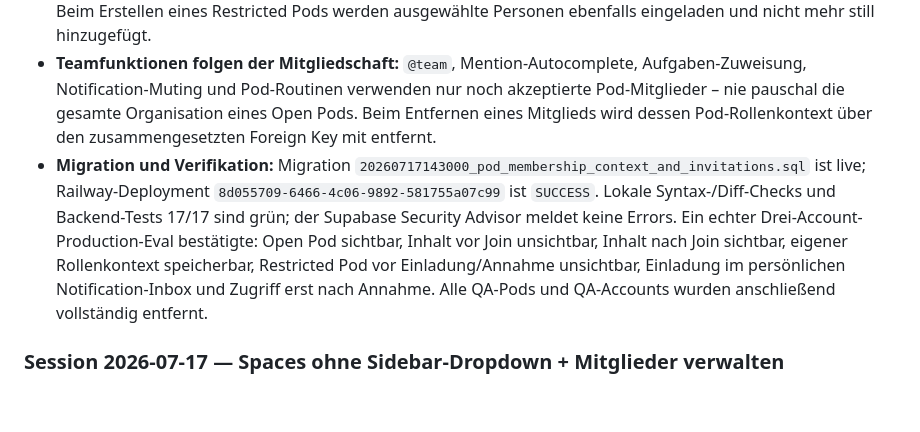
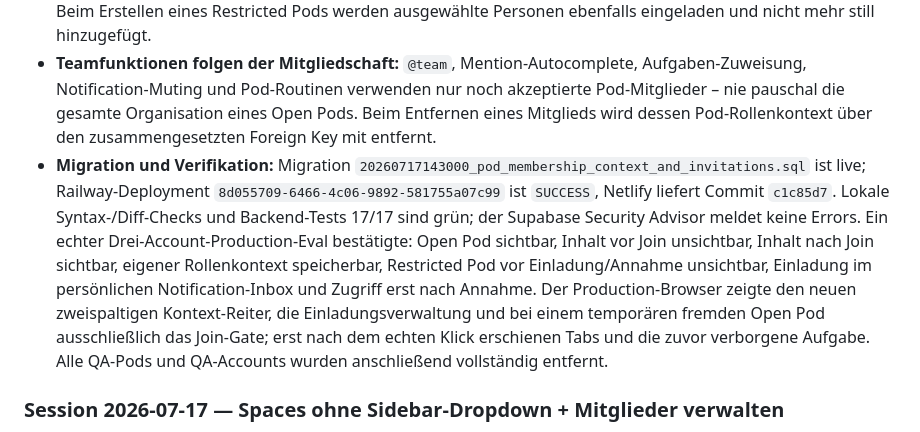
Before and after one commit to enneo-AI/os, a Markdown page: HANDOFF.md, the part around the change. Rendered like a GitHub page; blank space fills up the shorter version.

Commit message:
docs: record pod membership production verification

```diff
--- a/HANDOFF.md
+++ b/HANDOFF.md
@@ -9,7 +9,7 @@
 - **Open bedeutet auffindbar, nicht automatisch berechtigt:** Alle aktiven Accounts sehen Open Pods in der Sidebar, aber Chats, Aufgaben, Dateien, Attio-Daten, Routinen und Enni-Kontext bleiben bis zum freiwilligen Klick auf `Pod beitreten` gesperrt. Die Datenbank-Policies erzwingen dieselbe Grenze; selbst früher vom Nutzer angelegte Open-Pod-Konversationen umgehen die neue Mitgliedschaft nicht. Pod-Ersteller werden für alte und neue Pods als echte Mitglieder geführt.
 - **Einladungen für Open und Restricted:** Pod-Besitzer sowie beigetretene Admins können Personen einladen. Die Zielperson erhält eine `pod_invitation` im Notification-Center und kann dort direkt annehmen oder ablehnen. Erst die Annahme erzeugt die Mitgliedschaft; Restricted Pods bleiben vorher vollständig verborgen. Beim Erstellen eines Restricted Pods werden ausgewählte Personen ebenfalls eingeladen und nicht mehr still hinzugefügt.
 - **Teamfunktionen folgen der Mitgliedschaft:** `@team`, Mention-Autocomplete, Aufgaben-Zuweisung, Notification-Muting und Pod-Routinen verwenden nur noch akzeptierte Pod-Mitglieder – nie pauschal die gesamte Organisation eines Open Pods. Beim Entfernen eines Mitglieds wird dessen Pod-Rollenkontext über den zusammengesetzten Foreign Key mit entfernt.
-- **Migration und Verifikation:** Migration `20260717143000_pod_membership_context_and_invitations.sql` ist live; Railway-Deployment `8d055709-6466-4c06-9892-581755a07c99` ist `SUCCESS`. Lokale Syntax-/Diff-Checks und Backend-Tests 17/17 sind grün; der Supabase Security Advisor meldet keine Errors. Ein echter Drei-Account-Production-Eval bestätigte: Open Pod sichtbar, Inhalt vor Join unsichtbar, Inhalt nach Join sichtbar, eigener Rollenkontext speicherbar, Restricted Pod vor Einladung/Annahme unsichtbar, Einladung im persönlichen Notification-Inbox und Zugriff erst nach Annahme. Alle QA-Pods und QA-Accounts wurden anschließend vollständig entfernt.
+- **Migration und Verifikation:** Migration `20260717143000_pod_membership_context_and_invitations.sql` ist live; Railway-Deployment `8d055709-6466-4c06-9892-581755a07c99` ist `SUCCESS`, Netlify liefert Commit `c1c85d7`. Lokale Syntax-/Diff-Checks und Backend-Tests 17/17 sind grün; der Supabase Security Advisor meldet keine Errors. Ein echter Drei-Account-Production-Eval bestätigte: Open Pod sichtbar, Inhalt vor Join unsichtbar, Inhalt nach Join sichtbar, eigener Rollenkontext speicherbar, Restricted Pod vor Einladung/Annahme unsichtbar, Einladung im persönlichen Notification-Inbox und Zugriff erst nach Annahme. Der Production-Browser zeigte den neuen zweispaltigen Kontext-Reiter, die Einladungsverwaltung und bei einem temporären fremden Open Pod ausschließlich das Join-Gate; erst nach dem echten Klick erschienen Tabs und die zuvor verborgene Aufgabe. Alle QA-Pods und QA-Accounts wurden anschließend vollständig entfernt.
 
 ### Session 2026-07-17 — Spaces ohne Sidebar-Dropdown + Mitglieder verwalten
 
```
